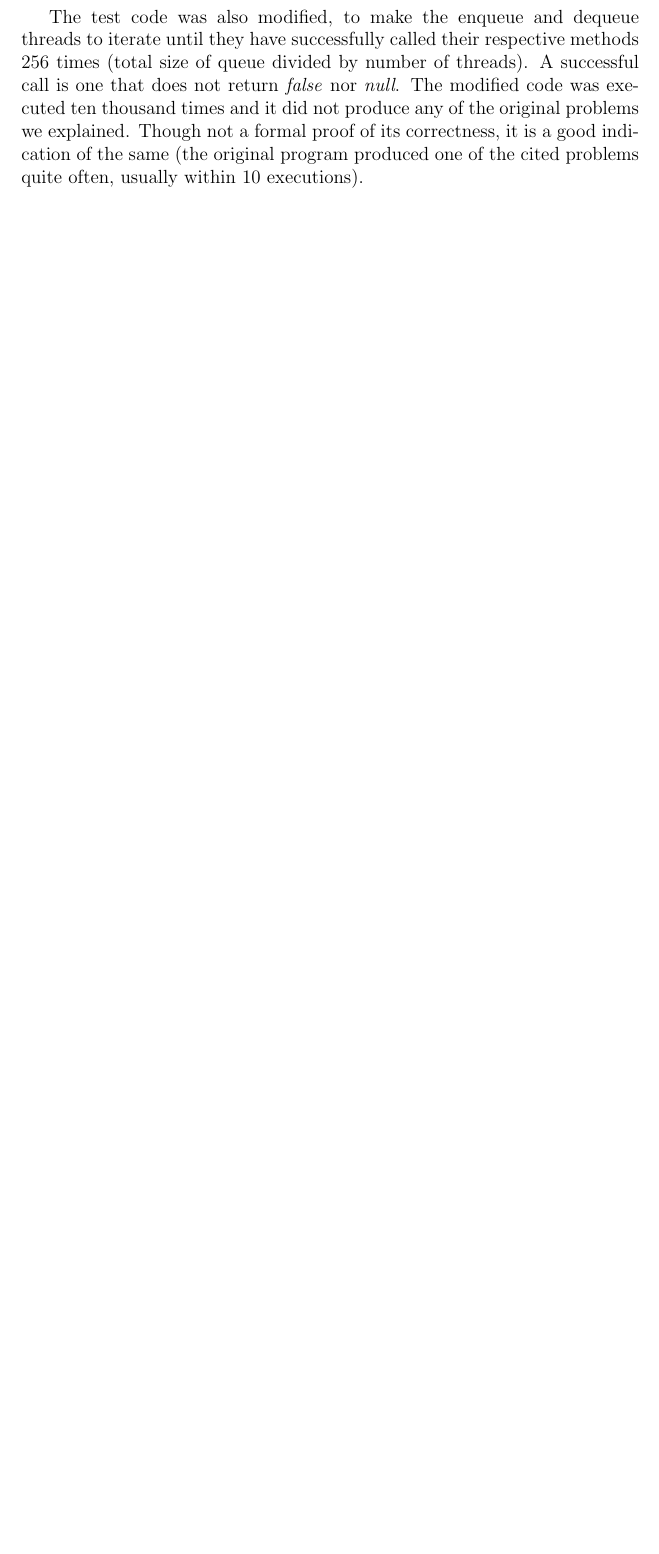
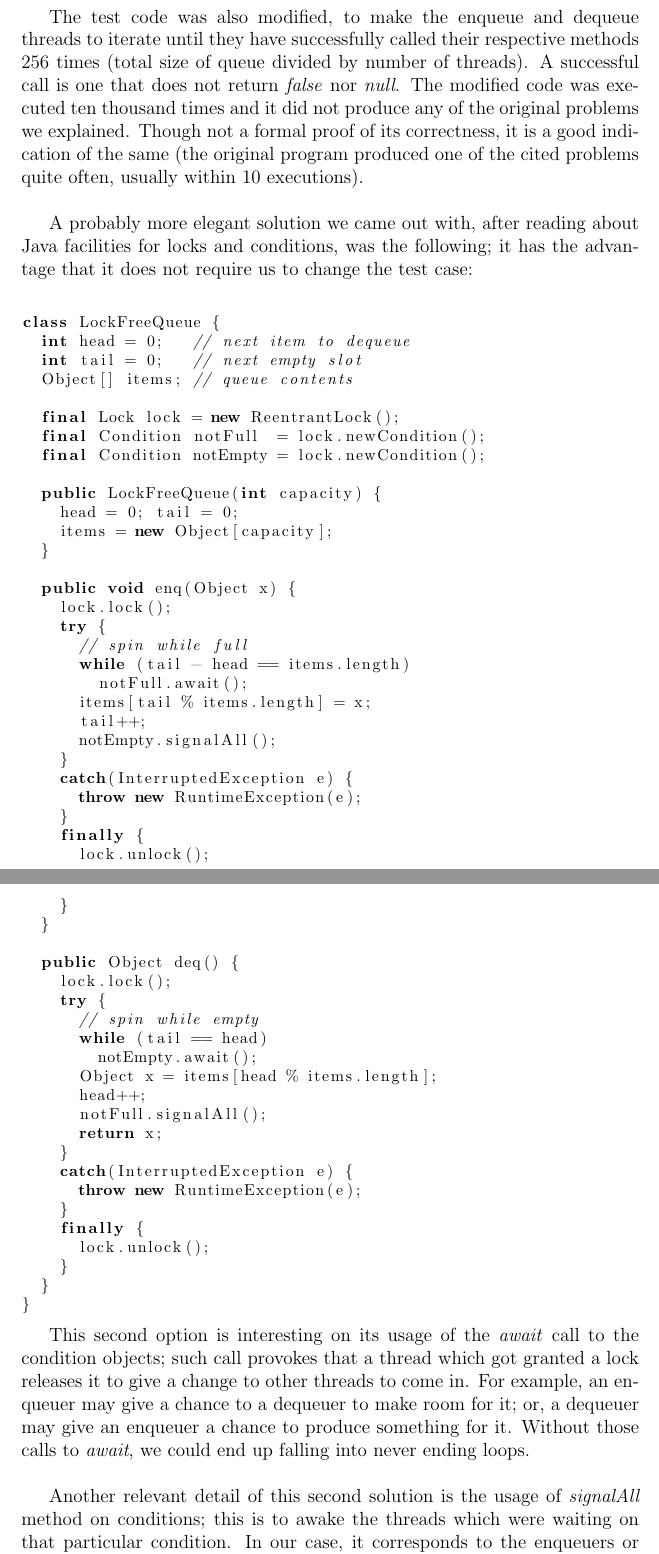
Before and after one commit to rzavalet/multiprocessor, a LaTeX document (dario/Multiprocessor/MPP_Report.tex, which reads dario/Multiprocessor/LockFreeQueueTest.tex): part of page 9 of 18 before the commit and two parts of pages 10 and 11 of 21 after it, the two joined at a grey line, cut so that both start at the same text, the shorter picture padded with empty space. Compiled offline with pdfLaTeX.

Commit message:
LockFreeQueueTest

```diff
--- a/dario/Multiprocessor/LockFreeQueueTest.tex
+++ b/dario/Multiprocessor/LockFreeQueueTest.tex
@@ -301,4 +322,76 @@ threads). A successful call is one that does not return \C{false} nor
 not produce any of the original problems we explained. Though not a
 formal proof of its correctness, it is a good indication of the same
 (the original program produced one of the cited problems quite often,
-usually within 10 executions).
+usually within 10 executions). \\
+
+A probably more elegant solution we came out with, after reading about
+Java facilities for locks and conditions, was the following; it has
+the advantage that it does not require us to change the test case: \\
+
+\begin{lstlisting}[style=nonumbers]
+class LockFreeQueue {
+  int head = 0;   // next item to dequeue
+  int tail = 0;   // next empty slot
+  Object[] items; // queue contents
+
+  final Lock lock = new ReentrantLock();
+  final Condition notFull  = lock.newCondition();
+  final Condition notEmpty = lock.newCondition();
+
+  public LockFreeQueue(int capacity) {
+    head = 0; tail = 0;
+    items = new Object[capacity];
+  }
+
+  public void enq(Object x) {
+    lock.lock();
+    try {
+      // spin while full
+      while (tail - head == items.length)
+        notFull.await();
+      items[tail % items.length] = x;
+      tail++;
+      notEmpty.signalAll();
+    }
+    catch(InterruptedException e) {
+      throw new RuntimeException(e);
+    }
+    finally {
+      lock.unlock();
+    }
+  }
+
+  public Object deq() {
+    lock.lock();
+    try {
+      // spin while empty
+      while (tail == head)
+        notEmpty.await();
+      Object x = items[head % items.length];
+      head++;
+      notFull.signalAll();
+      return x;
+    }
+    catch(InterruptedException e) {
+      throw new RuntimeException(e);
+    }
+    finally {
+      lock.unlock();
+    }
+  }
+}
+\end{lstlisting}
+\hfill
+
+This second option is interesting on its usage of the \C{await} call
+to the condition objects; such call provokes that a thread which got
+granted a lock releases it to give a change to other threads to come
+in. For example, an enqueuer may give a chance to a dequeuer to make
+room for it; or, a dequeuer may give an enqueuer a chance to produce
+something for it. Without those calls to \C{await}, we could end up
+falling into never ending loops. \\
+
+Another relevant detail of this second solution is the usage of
+\C{signalAll}  method on conditions; this is to awake the threads
+which were waiting on that particular condition. In our
+case, it corresponds to the enqueuers or dequeuers which
```
Also changed, not shown: dario/Multiprocessor/LockFreeQueueTest.tex (71 more changed lines).
